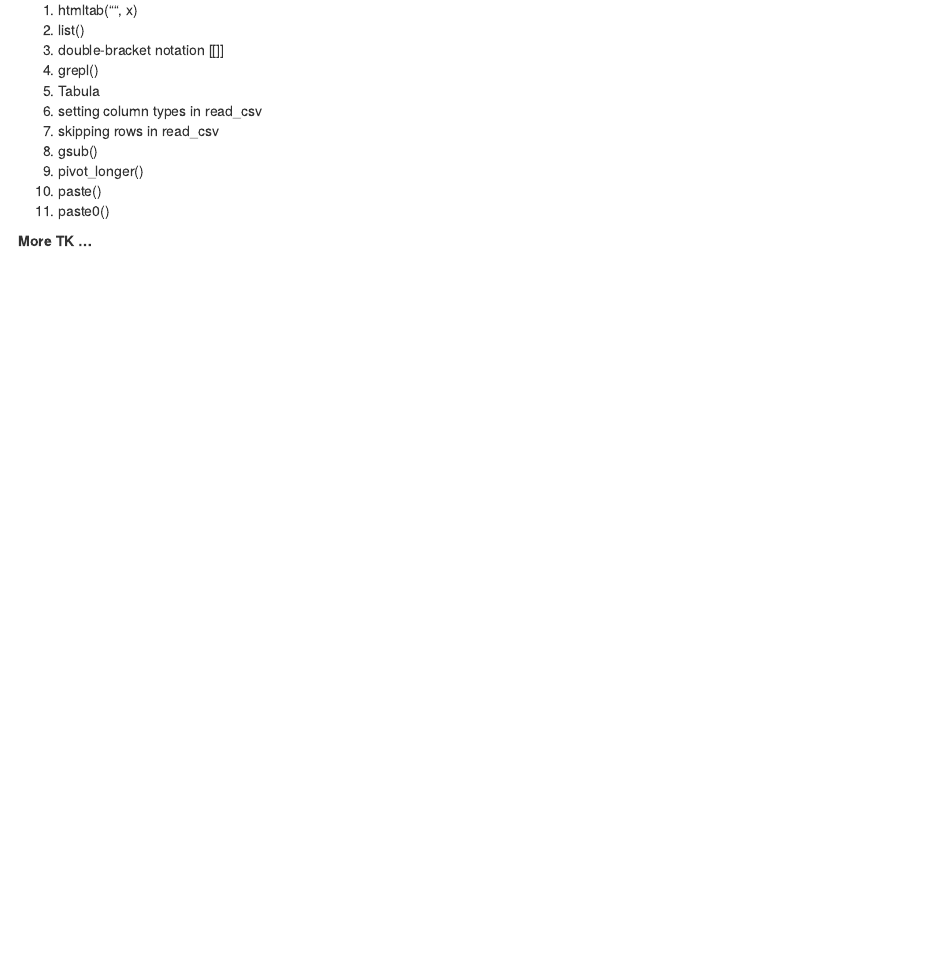
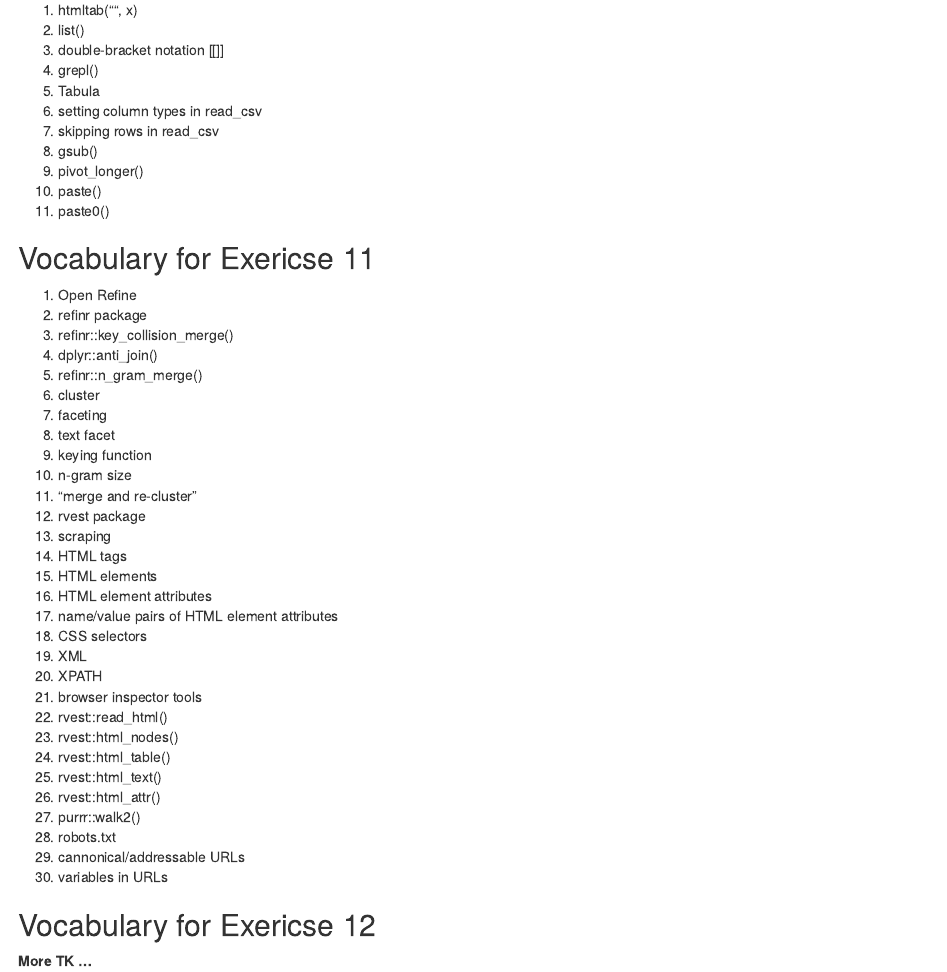
Before and after one commit to rtburg/Data-Journalism-Fall-2022, an R Markdown document (glossary.Rmd): the page in a window 1100 px wide, from 4520 px down. Rendered offline with R 4.5, knitr and Pandoc, with nearby package versions.

Commit message:
Adding vocab for ex. 11

```diff
--- a/glossary.Rmd
+++ b/glossary.Rmd
@@ -232,4 +232,39 @@ As you write, be sure to use "markdown" to style your text, create links, etc. Y
 10. paste()
 11. paste0()
 
+## Vocabulary for Exericse 11
+1. Open Refine
+2. refinr package
+3. refinr::key_collision_merge()
+4. dplyr::anti_join()
+5. refinr::n_gram_merge()
+6. cluster
+7. faceting
+8. text facet
+9. keying function
+10. n-gram size
+11. "merge and re-cluster"
+12. rvest package
+13. scraping
+14. HTML tags
+15. HTML elements
+16. HTML element attributes
+17. name/value pairs of HTML element attributes
+18. CSS selectors
+19. XML
+20. XPATH
+21. browser inspector tools
+22. rvest::read_html()
+23. rvest::html_nodes()
+24. rvest::html_table()
+25. rvest::html_text()
+26. rvest::html_attr()
+27. purrr::walk2()
+28. robots.txt
+29. cannonical/addressable URLs
+30. variables in URLs
+
+
+## Vocabulary for Exericse 12
+
 **More TK ...**
```
